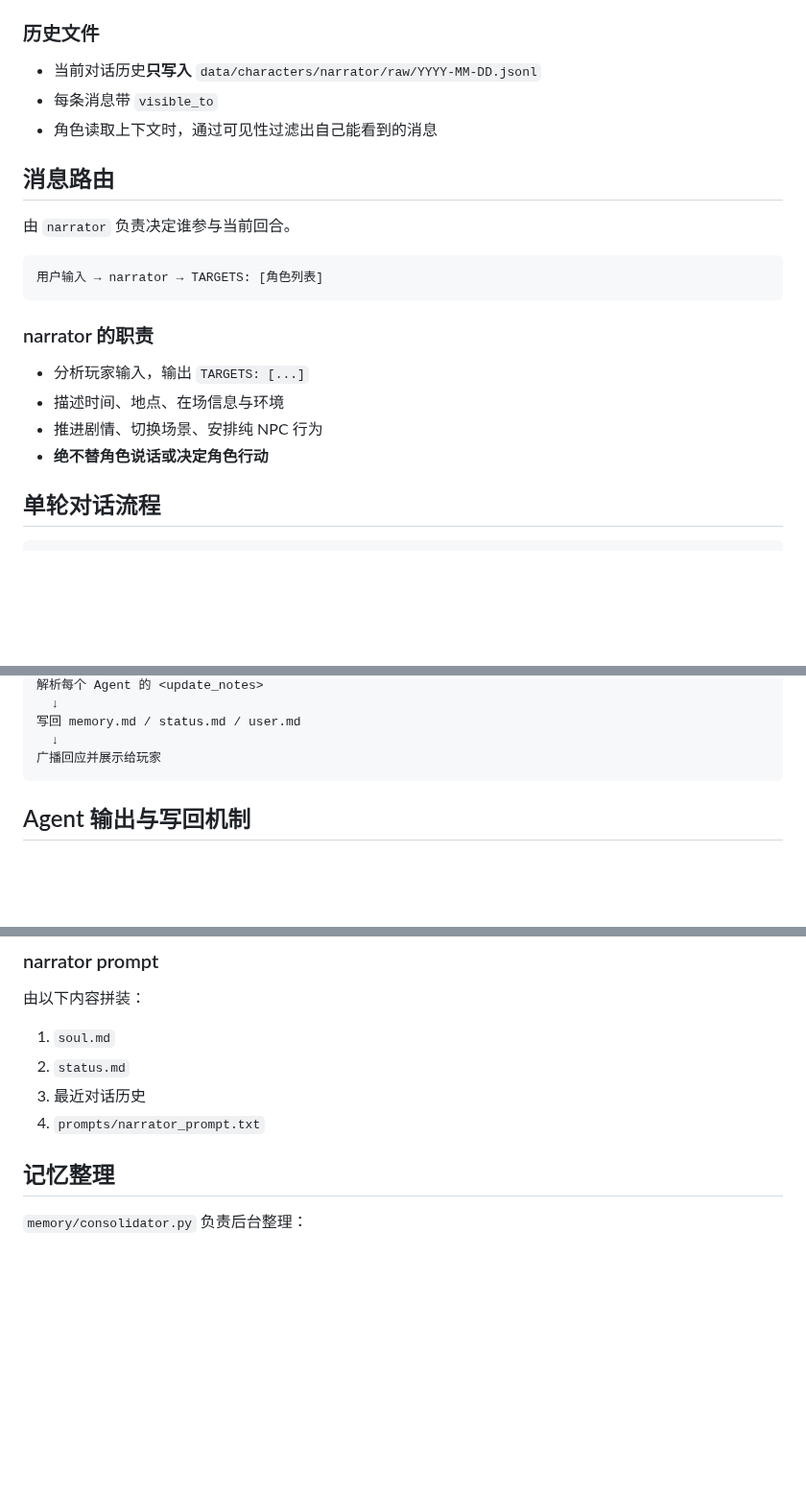
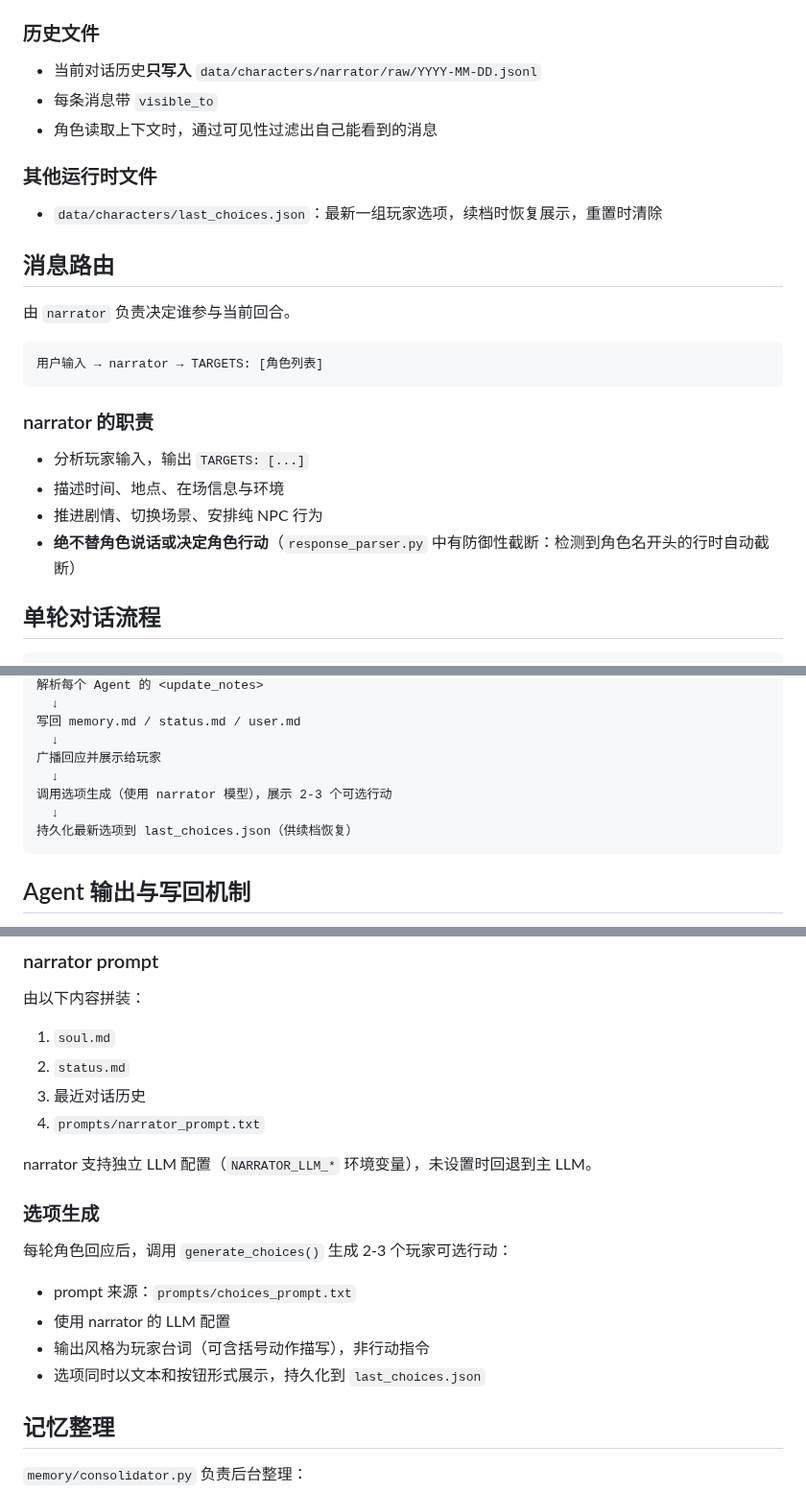
Before and after one commit to Zer0Drv/AgentGal, a Markdown page: CLAUDE.md, 3 parts joined by grey strips. Shown at 96% size. GitHub-like rendering; blank space fills up the shorter version.

Commit message:
docs: explain choice generation feature and narrator safeguards
补充文档说明：选项生成功能、持久化机制、narrator 防御性截断、以及 narrator 独立 LLM 配置。更新已完成的 TODO。

Updated documentation to explain the newly implemented choice generation
feature, including persistence to last_choices.json, the narrator's
defensive truncation safeguard against character dialogue leakage, and
narrator's ability to use a separate LLM configuration. Marked related
TODO as completed.

- CLAUDE.md：补充选项生成、运行时文件、narrator 职责说明 / Added choice generation, runtime files, and narrator safeguards
- README.md：补充使用说明（选项点击功能）、完成 TODO / Added choice usage notes and marked TODO completed

````diff
--- a/CLAUDE.md
+++ b/CLAUDE.md
@@ -67,6 +67,10 @@ agentgal-memos/
 - 每条消息带 `visible_to`
 - 角色读取上下文时，通过可见性过滤出自己能看到的消息
 
+### 其他运行时文件
+
+- `data/characters/last_choices.json`：最新一组玩家选项，续档时恢复展示，重置时清除
+
 ## 消息路由
 
 由 `narrator` 负责决定谁参与当前回合。
@@ -80,7 +84,7 @@ agentgal-memos/
 - 分析玩家输入，输出 `TARGETS: [...]`
 - 描述时间、地点、在场信息与环境
 - 推进剧情、切换场景、安排纯 NPC 行为
-- **绝不替角色说话或决定角色行动**
+- **绝不替角色说话或决定角色行动**（`response_parser.py` 中有防御性截断：检测到角色名开头的行时自动截断）
 
 ## 单轮对话流程
 
@@ -98,6 +102,10 @@ agentgal-memos/
 写回 memory.md / status.md / user.md
   ↓
 广播回应并展示给玩家
+  ↓
+调用选项生成（使用 narrator 模型），展示 2-3 个可选行动
+  ↓
+持久化最新选项到 last_choices.json（供续档恢复）
 ```
 
 ## Agent 输出与写回机制
@@ -148,6 +156,17 @@ agentgal-memos/
 2. `status.md`
 3. 最近对话历史
 4. `prompts/narrator_prompt.txt`
+
+narrator 支持独立 LLM 配置（`NARRATOR_LLM_*` 环境变量），未设置时回退到主 LLM。
+
+### 选项生成
+
+每轮角色回应后，调用 `generate_choices()` 生成 2-3 个玩家可选行动：
+
+- prompt 来源：`prompts/choices_prompt.txt`
+- 使用 narrator 的 LLM 配置
+- 输出风格为玩家台词（可含括号动作描写），非行动指令
+- 选项同时以文本和按钮形式展示，持久化到 `last_choices.json`
 
 ## 记忆整理
 
````
Also changed, not shown: README.md (+2 -2 lines).
